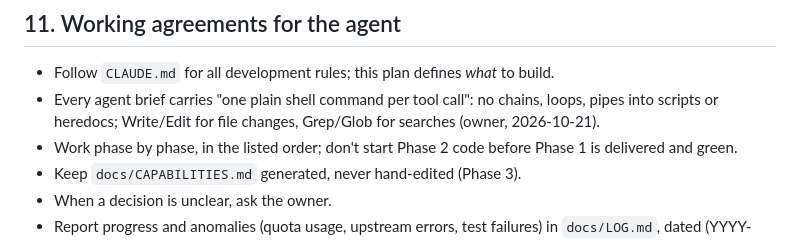
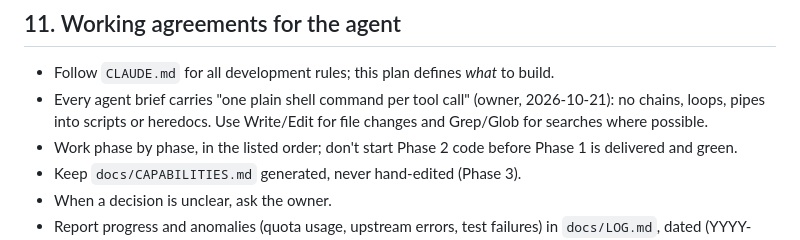
Before and after one commit to ComeGalletas/payjoy_test, a Markdown page: docs/PLAN.md, the part around one of its changes. Rendered like a GitHub page.

```diff
--- a/docs/PLAN.md
+++ b/docs/PLAN.md
@@ -824,8 +823,9 @@ Acceptance paths for Phase 2 and 3 are set when each phase starts, in the same f
 ## 11. Working agreements for the agent
 
 - Follow `CLAUDE.md` for all development rules; this plan defines *what* to build.
-- Every agent brief carries "one plain shell command per tool call": no chains, loops, pipes into
-  scripts or heredocs; Write/Edit for file changes, Grep/Glob for searches (owner, 2026-10-21).
+- Every agent brief carries "one plain shell command per tool call" (owner, 2026-10-21): no
+  chains, loops, pipes into scripts or heredocs. Use Write/Edit for file changes and Grep/Glob for
+  searches where possible.
 - Work phase by phase, in the listed order; don't start Phase 2 code before Phase 1 is delivered
   and green.
 - Keep `docs/CAPABILITIES.md` generated, never hand-edited (Phase 3).
```
Also changed, not shown: other parts of docs/PLAN.md (+6 -7 lines), docs/adr/0021-flow-engine-bot-contract.md (+8 -7 lines).
